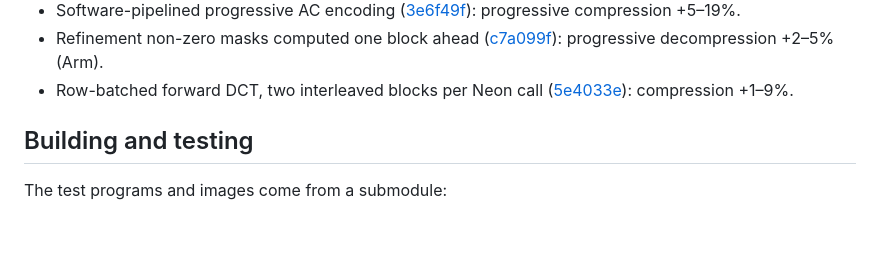
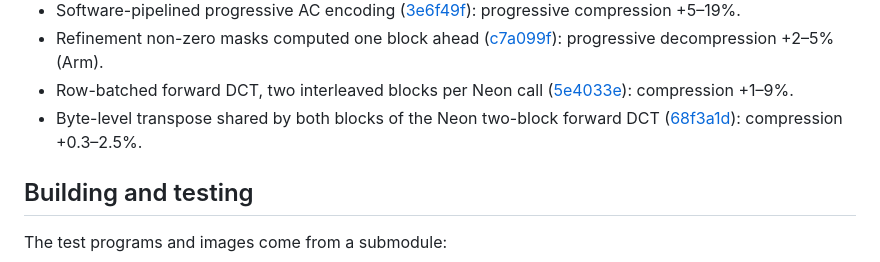
Before and after one commit to ufoym/vio, a Markdown page: README.md, the part around the change. Drawn GitHub-style; blank space fills up the shorter version.

Commit message:
README: optimization log entry for 68f3a1d

```diff
--- a/README.md
+++ b/README.md
@@ -226,6 +226,7 @@ Throughput gain of each change over the build before it (A/B on the same machine
 - Software-pipelined progressive AC encoding ([3e6f49f](https://github.com/ufoym/vio/commit/3e6f49f)): progressive compression +5–19%.
 - Refinement non-zero masks computed one block ahead ([c7a099f](https://github.com/ufoym/vio/commit/c7a099f)): progressive decompression +2–5% (Arm).
 - Row-batched forward DCT, two interleaved blocks per Neon call ([5e4033e](https://github.com/ufoym/vio/commit/5e4033e)): compression +1–9%.
+- Byte-level transpose shared by both blocks of the Neon two-block forward DCT ([68f3a1d](https://github.com/ufoym/vio/commit/68f3a1d)): compression +0.3–2.5%.
 
 ## Building and testing
 
```
